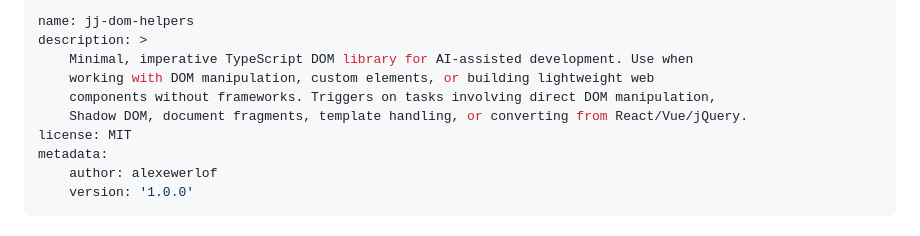
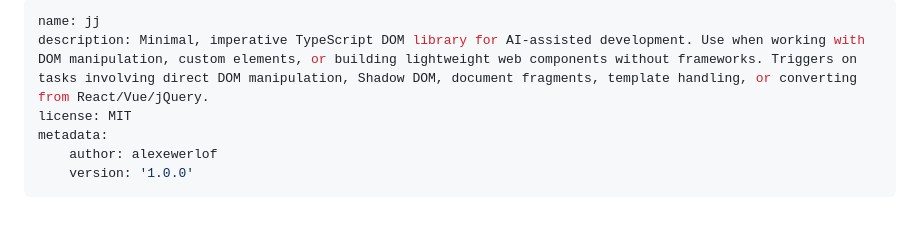
Before and after one commit to alexewerlof/jj, a Markdown page: SKILL.md, the part around the change. GitHub-like rendering.

Commit message:
fix: formatting error in SKILL.md

```diff
--- a/SKILL.md
+++ b/SKILL.md
@@ -1,10 +1,6 @@
 ---
-name: jj-dom-helpers
-description: >
-    Minimal, imperative TypeScript DOM library for AI-assisted development. Use when
-    working with DOM manipulation, custom elements, or building lightweight web
-    components without frameworks. Triggers on tasks involving direct DOM manipulation,
-    Shadow DOM, document fragments, template handling, or converting from React/Vue/jQuery.
+name: jj
+description: Minimal, imperative TypeScript DOM library for AI-assisted development. Use when working with DOM manipulation, custom elements, or building lightweight web components without frameworks. Triggers on tasks involving direct DOM manipulation, Shadow DOM, document fragments, template handling, or converting from React/Vue/jQuery.
 license: MIT
 metadata:
     author: alexewerlof
```
